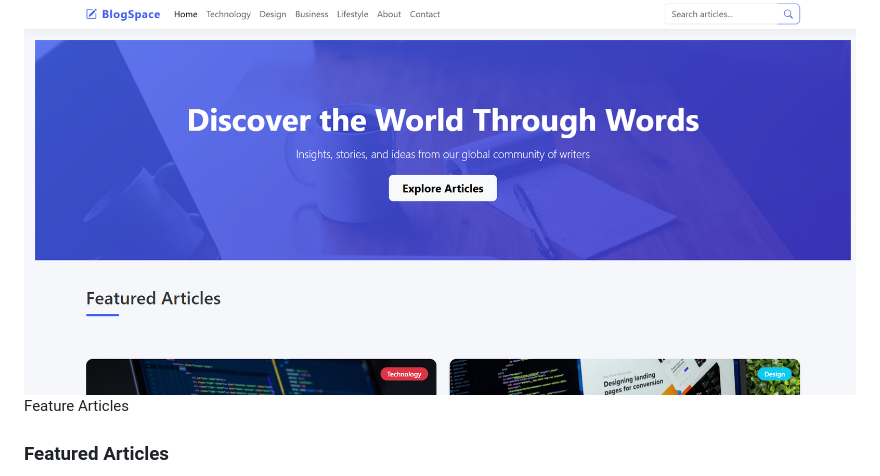
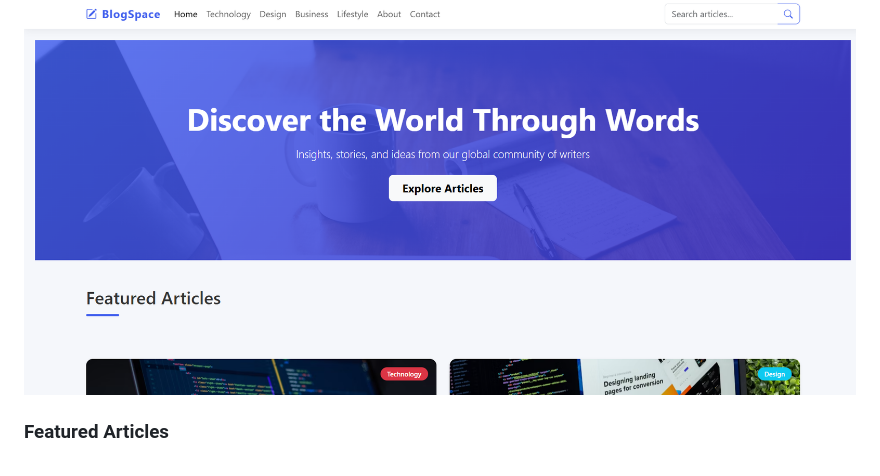
Before and after one commit to ajaymkoli/Blog-Post, a Markdown page: README.md, the part around the change. Drawn GitHub-style.

```diff
--- a/README.md
+++ b/README.md
@@ -109,7 +109,7 @@ You can customize the blog by:
 
 ### Home Page
 ![BlogSpace Screenshot](output/dashboard.png)
-Feature Articles
+
 ### Featured Articles
 ![Featured Articles](output/featured.png)
 
```
